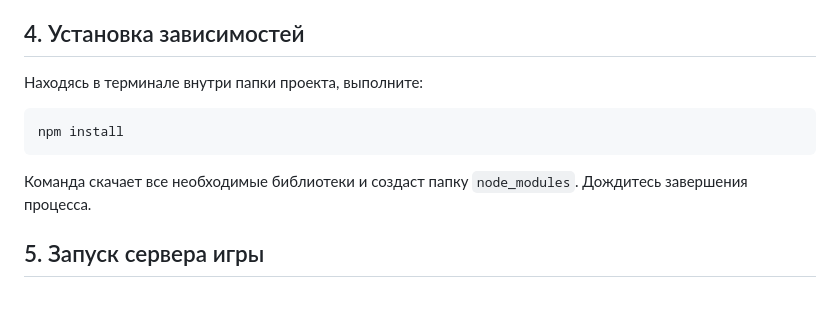
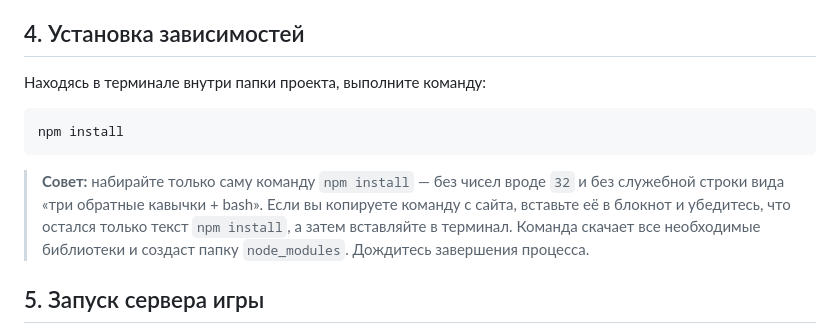
Before and after one commit to protocolmich19-max/integro, a Markdown page: README.md, the part around the change. Drawn GitHub-style; blank space fills up the shorter version.

Commit message:
Clarify command copy instructions

````diff
--- a/README.md
+++ b/README.md
@@ -27,10 +27,11 @@
 
 ## 4. Установка зависимостей
 
-Находясь в терминале внутри папки проекта, выполните:
+Находясь в терминале внутри папки проекта, выполните команду:
 ```bash
 npm install
 ```
+> **Совет:** набирайте только саму команду `npm install` — без чисел вроде `32` и без служебной строки вида «три обратные кавычки + bash». Если вы копируете команду с сайта, вставьте её в блокнот и убедитесь, что остался только текст `npm install`, а затем вставляйте в терминал.
 Команда скачает все необходимые библиотеки и создаст папку `node_modules`. Дождитесь завершения процесса.
 
 ## 5. Запуск сервера игры
````
